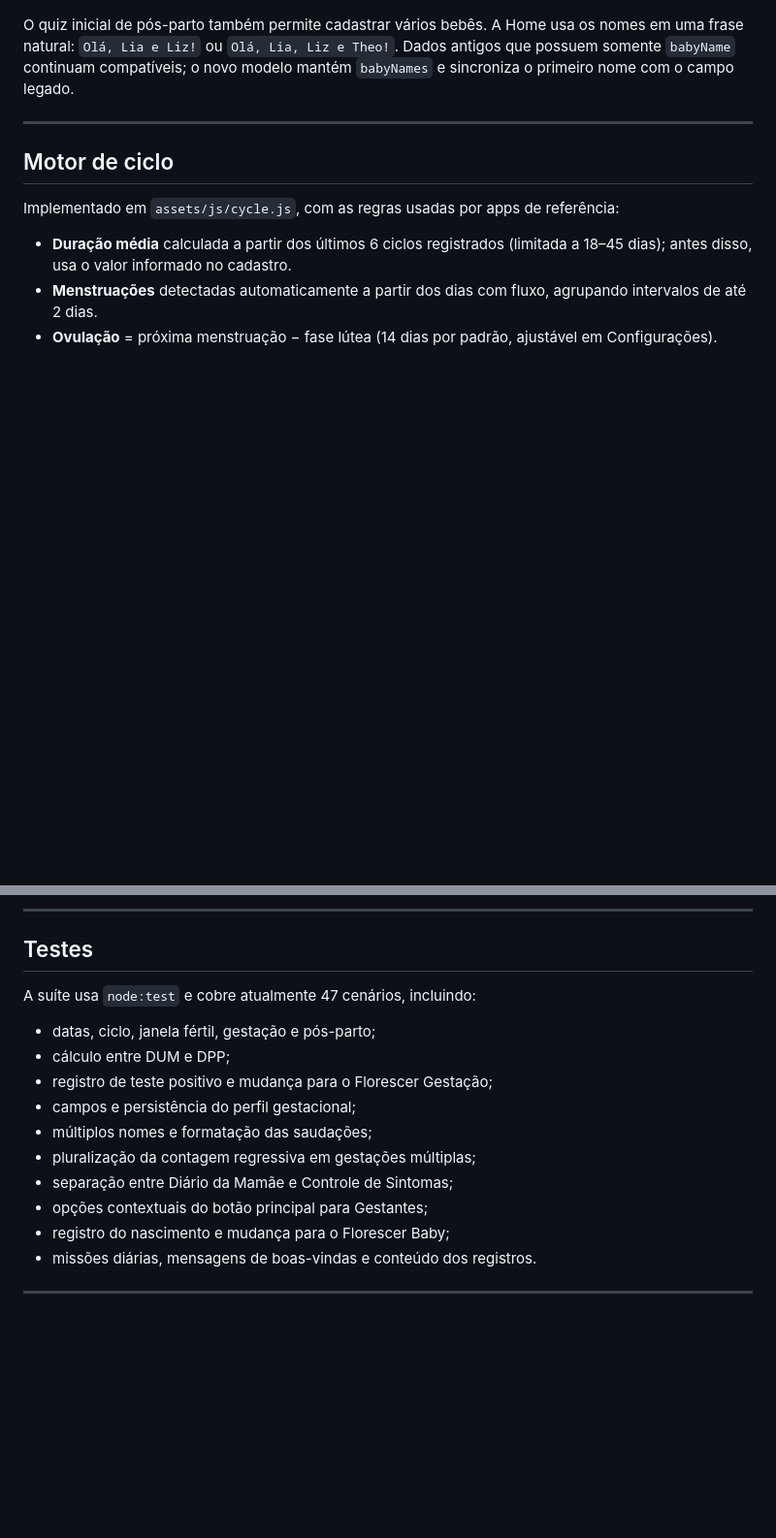
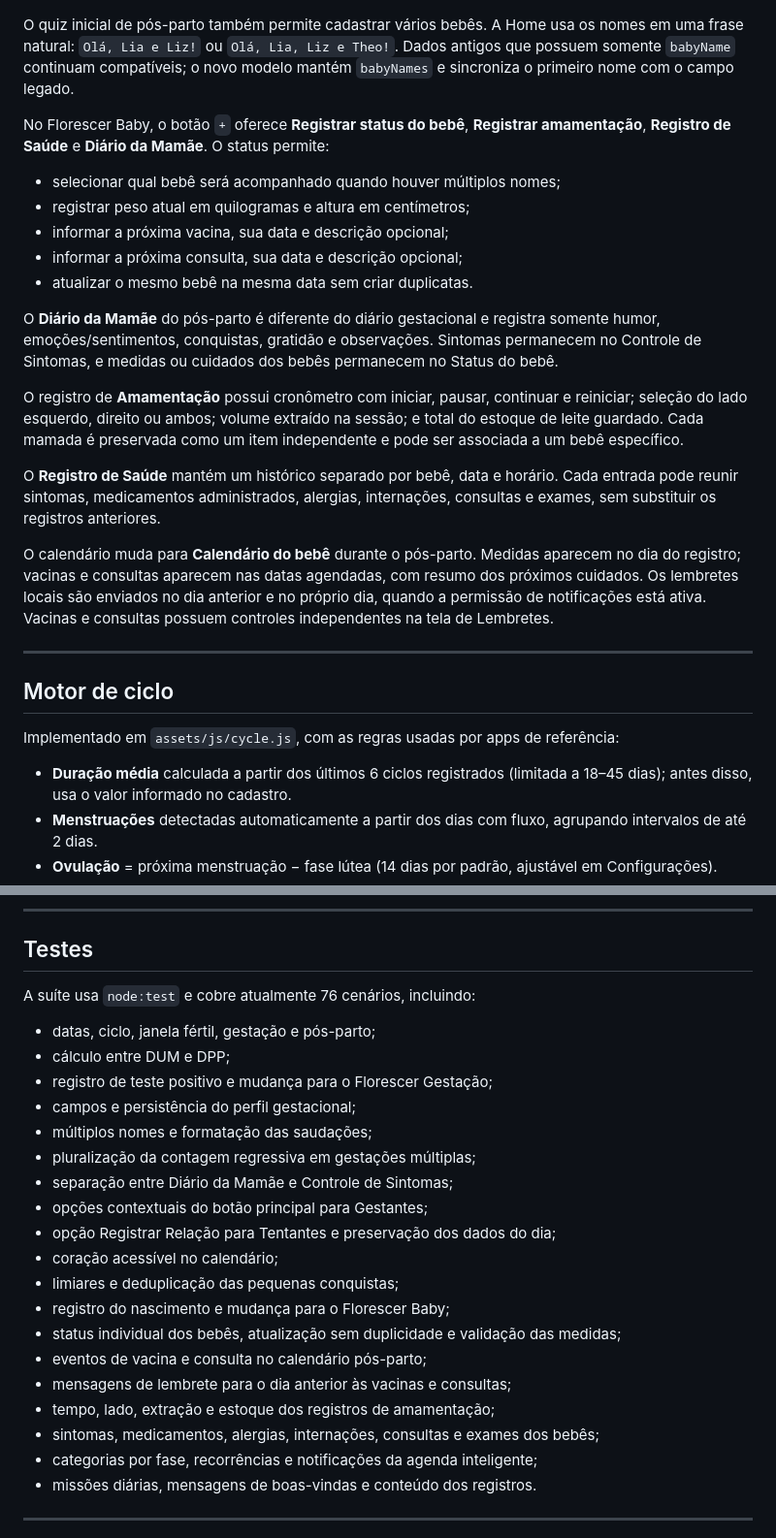
Before and after one commit to BlueCircuit-tech/Florescer, a Markdown page: README.md, 2 parts joined by grey strips. Shown at 97% size. Drawn GitHub-style; blank space fills up the shorter version.

```diff
--- a/README.md
+++ b/README.md
@@ -172,6 +183,22 @@ Ao confirmar o nascimento, o app:
 
 O quiz inicial de pós-parto também permite cadastrar vários bebês. A Home usa os nomes em uma frase natural: `Olá, Lia e Liz!` ou `Olá, Lia, Liz e Theo!`. Dados antigos que possuem somente `babyName` continuam compatíveis; o novo modelo mantém `babyNames` e sincroniza o primeiro nome com o campo legado.
 
+No Florescer Baby, o botão `+` oferece **Registrar status do bebê**, **Registrar amamentação**, **Registro de Saúde** e **Diário da Mamãe**. O status permite:
+
+- selecionar qual bebê será acompanhado quando houver múltiplos nomes;
+- registrar peso atual em quilogramas e altura em centímetros;
+- informar a próxima vacina, sua data e descrição opcional;
+- informar a próxima consulta, sua data e descrição opcional;
+- atualizar o mesmo bebê na mesma data sem criar duplicatas.
+
+O **Diário da Mamãe** do pós-parto é diferente do diário gestacional e registra somente humor, emoções/sentimentos, conquistas, gratidão e observações. Sintomas permanecem no Controle de Sintomas, e medidas ou cuidados dos bebês permanecem no Status do bebê.
+
+O registro de **Amamentação** possui cronômetro com iniciar, pausar, continuar e reiniciar; seleção do lado esquerdo, direito ou ambos; volume extraído na sessão; e total do estoque de leite guardado. Cada mamada é preservada como um item independente e pode ser associada a um bebê específico.
+
+O **Registro de Saúde** mantém um histórico separado por bebê, data e horário. Cada entrada pode reunir sintomas, medicamentos administrados, alergias, internações, consultas e exames, sem substituir os registros anteriores.
+
+O calendário muda para **Calendário do bebê** durante o pós-parto. Medidas aparecem no dia do registro; vacinas e consultas aparecem nas datas agendadas, com resumo dos próximos cuidados. Os lembretes locais são enviados no dia anterior e no próprio dia, quando a permissão de notificações está ativa. Vacinas e consultas possuem controles independentes na tela de Lembretes.
+
 ---
 
 ## Motor de ciclo
@@ -226,7 +273,7 @@ Hoje o app é local. O schema-base planejado para o Supabase (tabelas, RLS, fun
 
 ## Testes
 
-A suíte usa `node:test` e cobre atualmente 47 cenários, incluindo:
+A suíte usa `node:test` e cobre atualmente 76 cenários, incluindo:
 
 - datas, ciclo, janela fértil, gestação e pós-parto;
 - cálculo entre DUM e DPP;
@@ -236,7 +283,16 @@ A suíte usa `node:test` e cobre atualmente 47 cenários, incluindo:
 - pluralização da contagem regressiva em gestações múltiplas;
 - separação entre Diário da Mamãe e Controle de Sintomas;
 - opções contextuais do botão principal para Gestantes;
+- opção Registrar Relação para Tentantes e preservação dos dados do dia;
+- coração acessível no calendário;
+- limiares e deduplicação das pequenas conquistas;
 - registro do nascimento e mudança para o Florescer Baby;
+- status individual dos bebês, atualização sem duplicidade e validação das medidas;
+- eventos de vacina e consulta no calendário pós-parto;
+- mensagens de lembrete para o dia anterior às vacinas e consultas;
+- tempo, lado, extração e estoque dos registros de amamentação;
+- sintomas, medicamentos, alergias, internações, consultas e exames dos bebês;
+- categorias por fase, recorrências e notificações da agenda inteligente;
 - missões diárias, mensagens de boas-vindas e conteúdo dos registros.
 
 ---
```
Also changed, not shown: other parts of README.md (+33 -2 lines).
